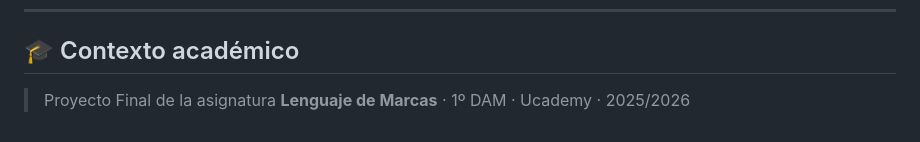
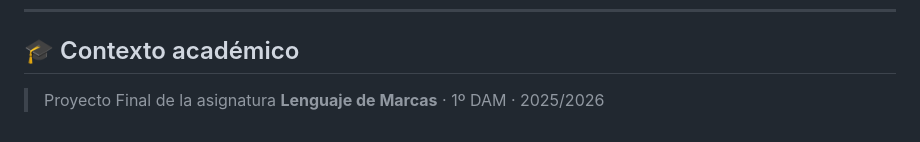
Before and after one commit to JessicaFG90/gestor-eventos, a Markdown page: README.md, the part around the change. Drawn GitHub-style.

```diff
--- a/README.md
+++ b/README.md
@@ -85,4 +85,4 @@ index.html   →   Abrir con Live Server (VS Code) o doble clic
 
 ## 🎓 Contexto académico
 
-> Proyecto Final de la asignatura **Lenguaje de Marcas** · 1º DAM · Ucademy · 2025/2026
+> Proyecto Final de la asignatura **Lenguaje de Marcas** · 1º DAM · 2025/2026
```
